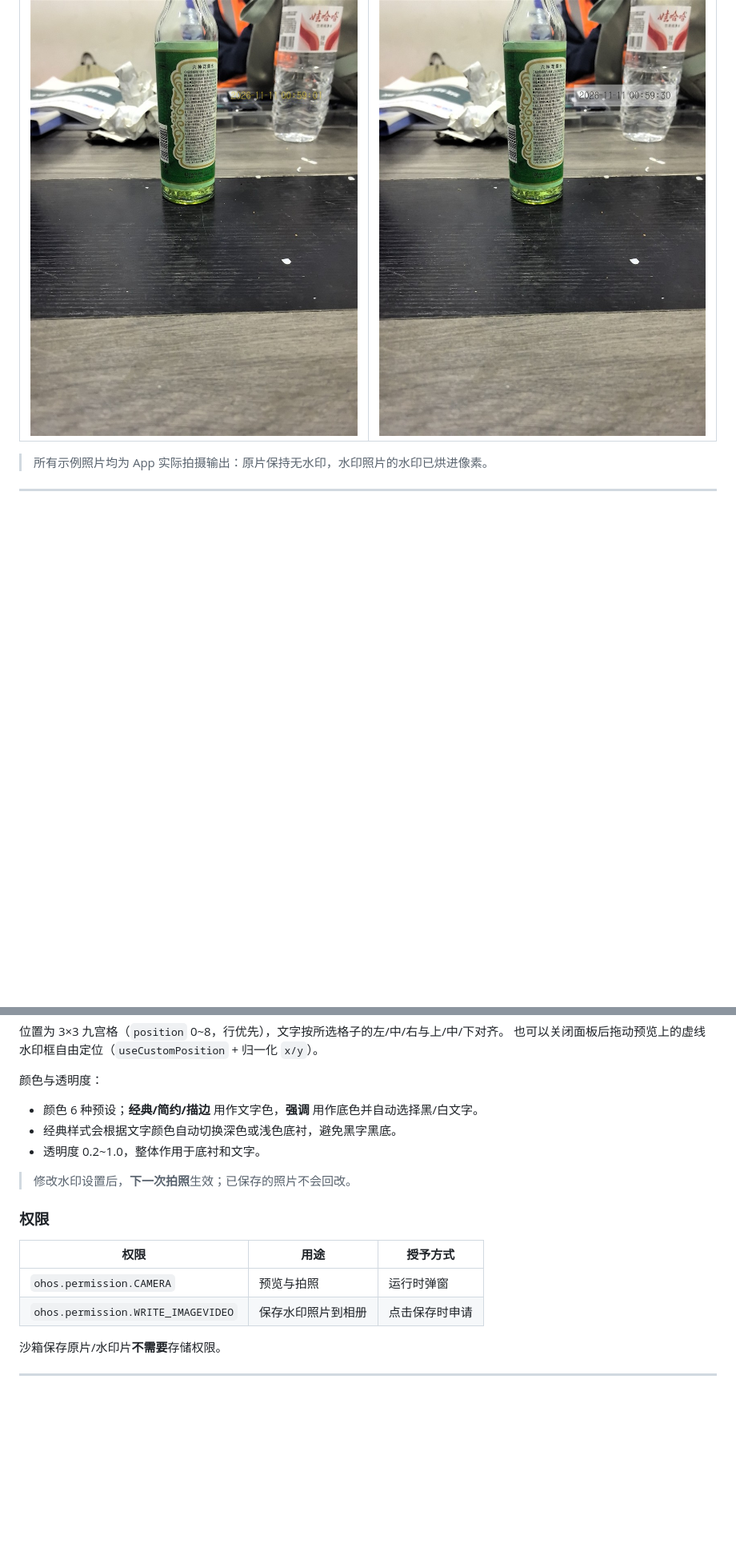
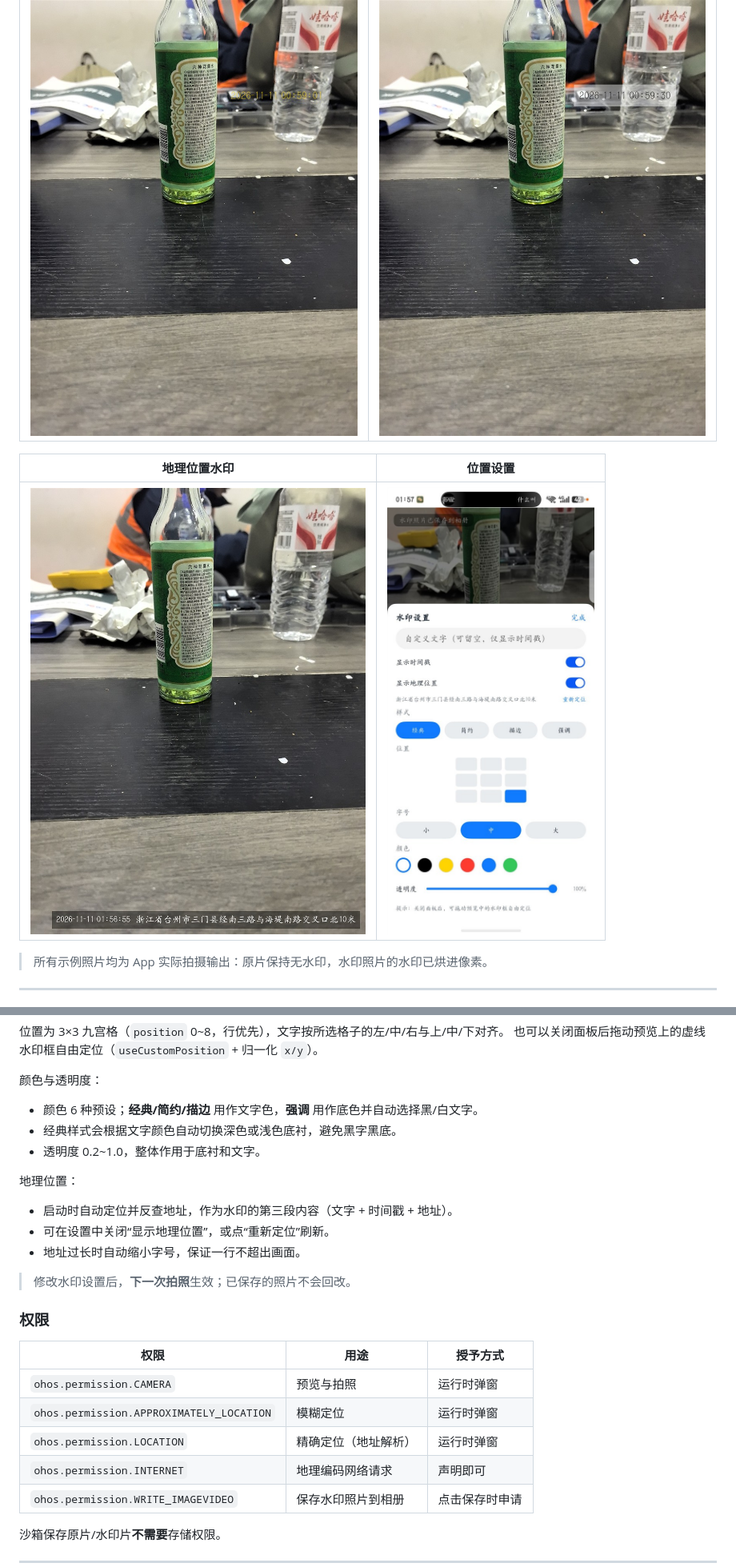
Before and after one commit to flounxisicoal/watermark-camera, a Markdown page: README.md, 2 parts joined by grey strips. Shown at 80% size. GitHub-like rendering; pictures changed too: docs/watermark-location-settings.jpg (added), docs/watermark-location.jpg (added); blank space fills up the shorter version.

Commit message:
feat: 增加地理位置水印（自动定位+地址反查，可开关/重新定位）

```diff
--- a/README.md
+++ b/README.md
@@ -52,6 +55,10 @@
 |------------------------------|--------------------------------|
 | ![拖动水印](docs/watermark-drag.jpg) | ![经典黑字](docs/watermark-classic-black.jpg) |
 
+| 地理位置水印 | 位置设置 |
+|--------------|----------|
+| ![位置水印](docs/watermark-location.jpg) | ![位置设置](docs/watermark-location-settings.jpg) |
+
 > 所有示例照片均为 App 实际拍摄输出：原片保持无水印，水印照片的水印已烘进像素。
 
 ---
@@ -226,6 +235,11 @@ node "$base\tools\hvigor\bin\hvigorw.js" --mode module -p product=default assemb
 - 经典样式会根据文字颜色自动切换深色或浅色底衬，避免黑字黑底。
 - 透明度 0.2~1.0，整体作用于底衬和文字。
 
+地理位置：
+- 启动时自动定位并反查地址，作为水印的第三段内容（文字 + 时间戳 + 地址）。
+- 可在设置中关闭“显示地理位置”，或点“重新定位”刷新。
+- 地址过长时自动缩小字号，保证一行不超出画面。
+
 > 修改水印设置后，**下一次拍照**生效；已保存的照片不会回改。
 
 ### 权限
@@ -233,6 +247,9 @@ node "$base\tools\hvigor\bin\hvigorw.js" --mode module -p product=default assemb
 | 权限 | 用途 | 授予方式 |
 |------|------|----------|
 | `ohos.permission.CAMERA` | 预览与拍照 | 运行时弹窗 |
+| `ohos.permission.APPROXIMATELY_LOCATION` | 模糊定位 | 运行时弹窗 |
+| `ohos.permission.LOCATION` | 精确定位（地址解析） | 运行时弹窗 |
+| `ohos.permission.INTERNET` | 地理编码网络请求 | 声明即可 |
 | `ohos.permission.WRITE_IMAGEVIDEO` | 保存水印照片到相册 | 点击保存时申请 |
 
 沙箱保存原片/水印片**不需要**存储权限。
```
Also changed, not shown: other parts of README.md (+5 -0 lines), 4 other files.
